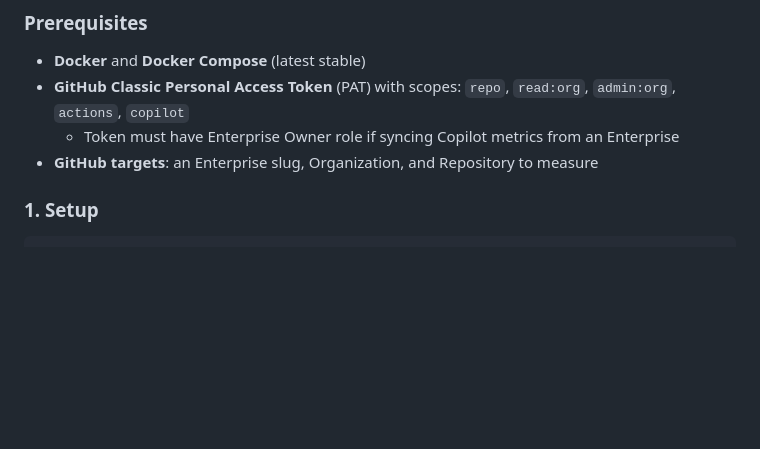
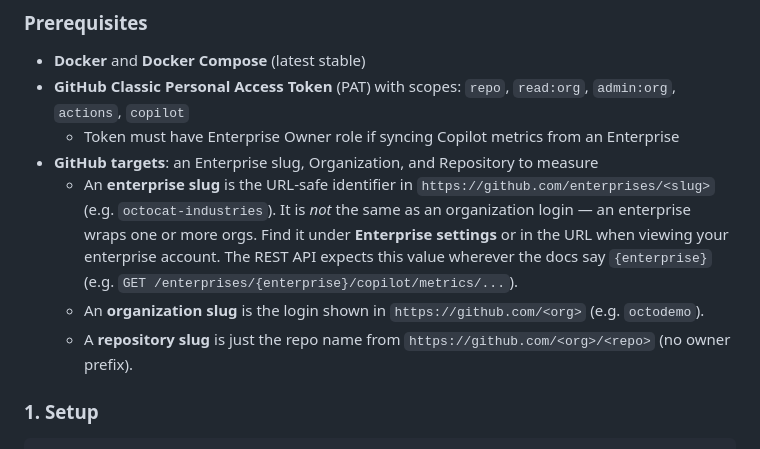
Before and after one commit to nicolehaugen/CustomMetricsDashboard, a Markdown page: v3/README.md, the part around the change. GitHub-like rendering; blank space fills up the shorter version.

Commit message:
docs(v3/readme): clarify enterprise/org/repo slug definitions in Prerequisites

```diff
--- a/v3/README.md
+++ b/v3/README.md
@@ -19,6 +19,9 @@ Every panel includes a Learning Guide text block that documents its API source,
 - **GitHub Classic Personal Access Token** (PAT) with scopes: `repo`, `read:org`, `admin:org`, `actions`, `copilot`
   - Token must have Enterprise Owner role if syncing Copilot metrics from an Enterprise
 - **GitHub targets**: an Enterprise slug, Organization, and Repository to measure
+  - An **enterprise slug** is the URL-safe identifier in `https://github.com/enterprises/<slug>` (e.g. `octocat-industries`). It is *not* the same as an organization login — an enterprise wraps one or more orgs. Find it under **Enterprise settings** or in the URL when viewing your enterprise account. The REST API expects this value wherever the docs say `{enterprise}` (e.g. `GET /enterprises/{enterprise}/copilot/metrics/...`).
+  - An **organization slug** is the login shown in `https://github.com/<org>` (e.g. `octodemo`).
+  - A **repository slug** is just the repo name from `https://github.com/<org>/<repo>` (no owner prefix).
 
 ### 1. Setup
 
```
